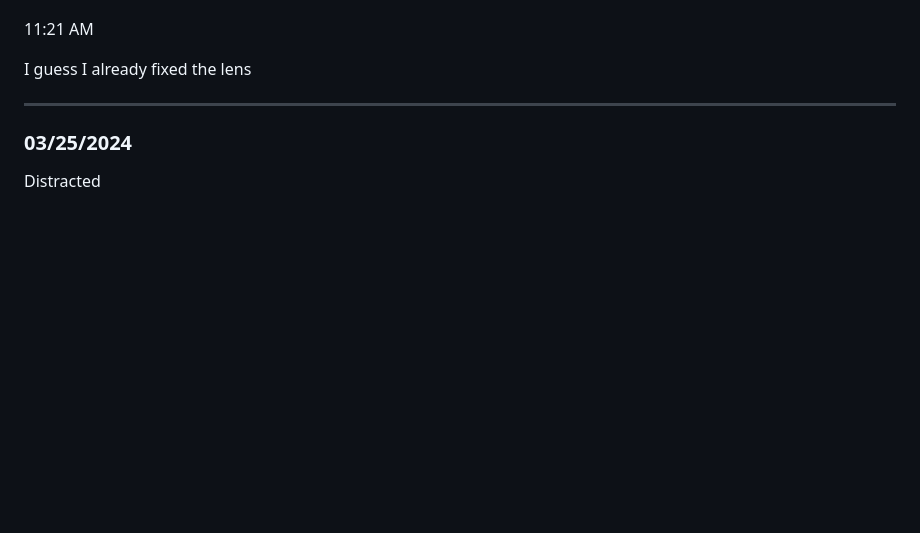
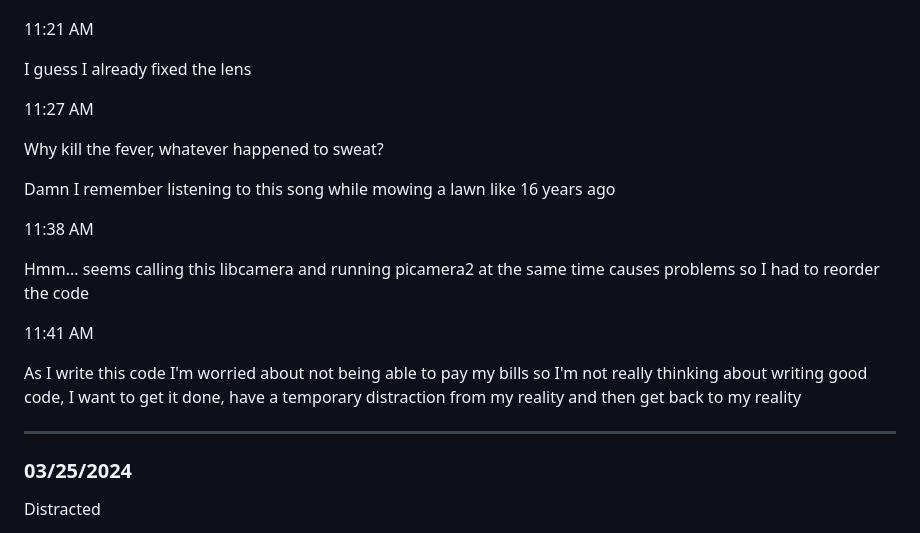
Before and after one commit to jdc-cunningham/modular-pi-cam, a Markdown page: DEVLOG.md, the part around the change. Rendered like a GitHub page; blank space fills up the shorter version.

Commit message:
track from root

```diff
--- a/DEVLOG.md
+++ b/DEVLOG.md
@@ -25,6 +25,20 @@ https://github.com/raspberrypi/picamera2/discussions/157
 11:21 AM
 
 I guess I already fixed the lens
+
+11:27 AM
+
+Why kill the fever, whatever happened to sweat?
+
+Damn I remember listening to this song while mowing a lawn like 16 years ago
+
+11:38 AM
+
+Hmm... seems calling this libcamera and running picamera2 at the same time causes problems so I had to reorder the code
+
+11:41 AM
+
+As I write this code I'm worried about not being able to pay my bills so I'm not really thinking about writing good code, I want to get it done, have a temporary distraction from my reality and then get back to my reality
 
 ---
 
```
